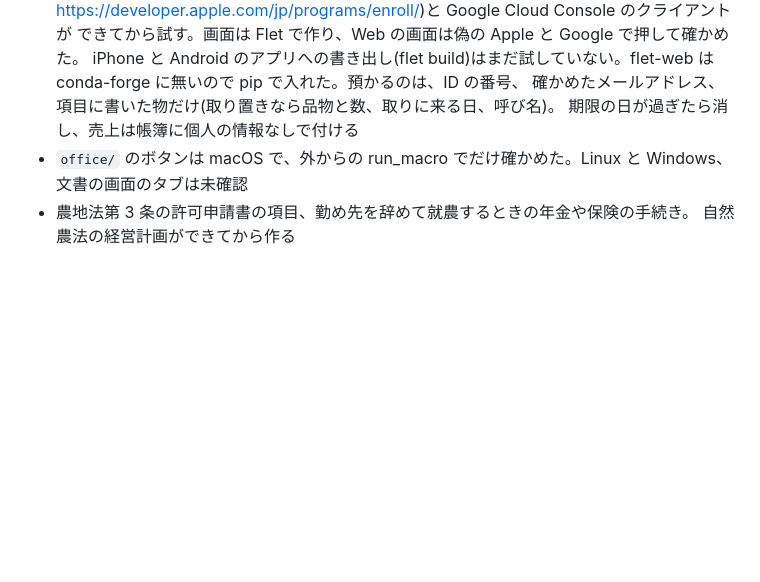
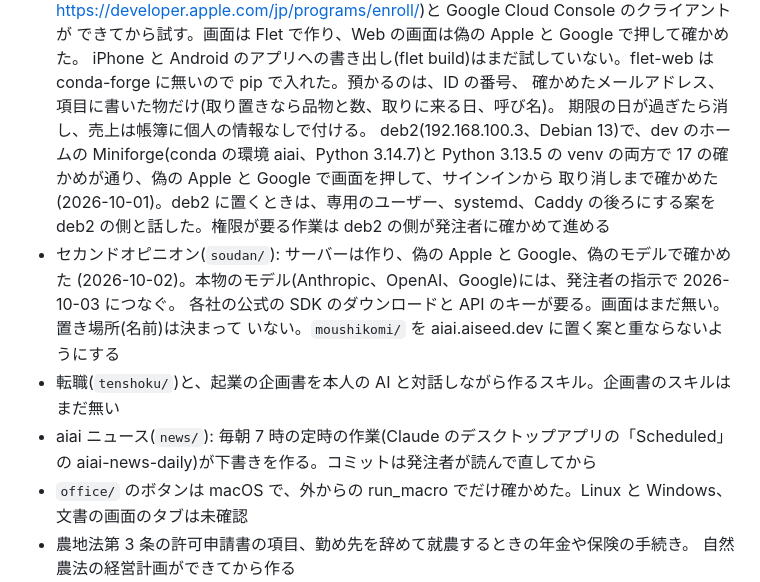
Before and after one commit to aiseed-dev/aiai, a Markdown page: CLAUDE.md, the part around one of its changes. GitHub-like rendering; blank space fills up the shorter version.

```diff
--- a/CLAUDE.md
+++ b/CLAUDE.md
@@ -183,7 +183,18 @@ AI と一緒に自分で作るための見本とスキルを置くリポジト
   iPhone と Android のアプリへの書き出し(flet build)はまだ試していない。flet-web は
   conda-forge に無いので pip で入れた。預かるのは、ID の番号、
   確かめたメールアドレス、項目に書いた物だけ(取り置きなら品物と数、取りに来る日、呼び名)。
-  期限の日が過ぎたら消し、売上は帳簿に個人の情報なしで付ける
+  期限の日が過ぎたら消し、売上は帳簿に個人の情報なしで付ける。
+  deb2(192.168.100.3、Debian 13)で、dev のホームの Miniforge(conda の環境 aiai、Python 3.14.7)と
+  Python 3.13.5 の venv の両方で 17 の確かめが通り、偽の Apple と Google で画面を押して、サインインから
+  取り消しまで確かめた(2026-10-01)。deb2 に置くときは、専用のユーザー、systemd、Caddy の後ろにする案を
+  deb2 の側と話した。権限が要る作業は deb2 の側が発注者に確かめて進める
+- セカンドオピニオン(`soudan/`): サーバーは作り、偽の Apple と Google、偽のモデルで確かめた
+  (2026-10-02)。本物のモデル(Anthropic、OpenAI、Google)には、発注者の指示で 2026-10-03 につなぐ。
+  各社の公式の SDK のダウンロードと API のキーが要る。画面はまだ無い。置き場所(名前)は決まって
+  いない。`moushikomi/` を aiai.aiseed.dev に置く案と重ならないようにする
+- 転職(`tenshoku/`)と、起業の企画書を本人の AI と対話しながら作るスキル。企画書のスキルはまだ無い
+- aiai ニュース(`news/`): 毎朝 7 時の定時の作業(Claude のデスクトップアプリの「Scheduled」の
+  aiai-news-daily)が下書きを作る。コミットは発注者が読んで直してから
 - `office/` のボタンは macOS で、外からの run_macro でだけ確かめた。Linux と Windows、文書の画面のタブは未確認
 - 農地法第 3 条の許可申請書の項目、勤め先を辞めて就農するときの年金や保険の手続き。
   自然農法の経営計画ができてから作る
```
Also changed, not shown: other parts of CLAUDE.md (+1 -1 lines), README.md (+15 -8 lines), TSUKAIKATA.md (+1 -1 lines).
